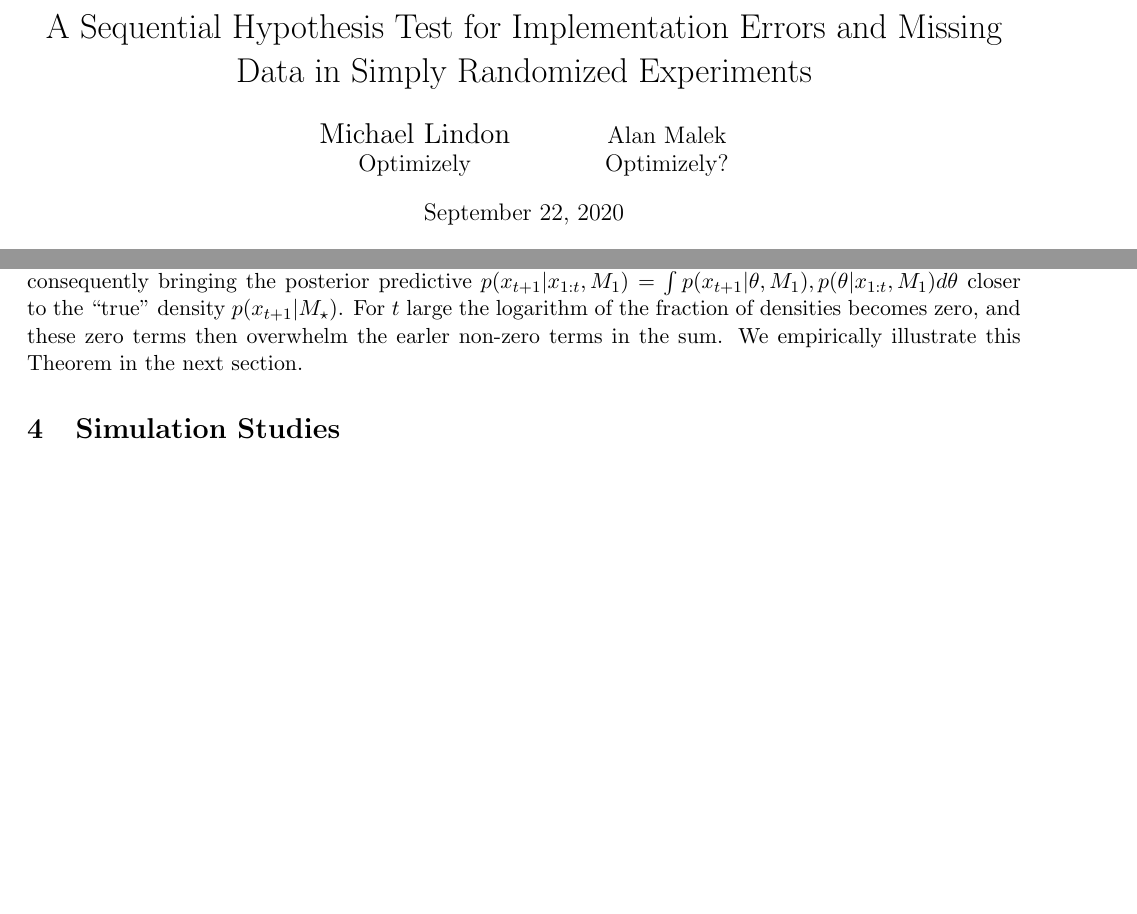
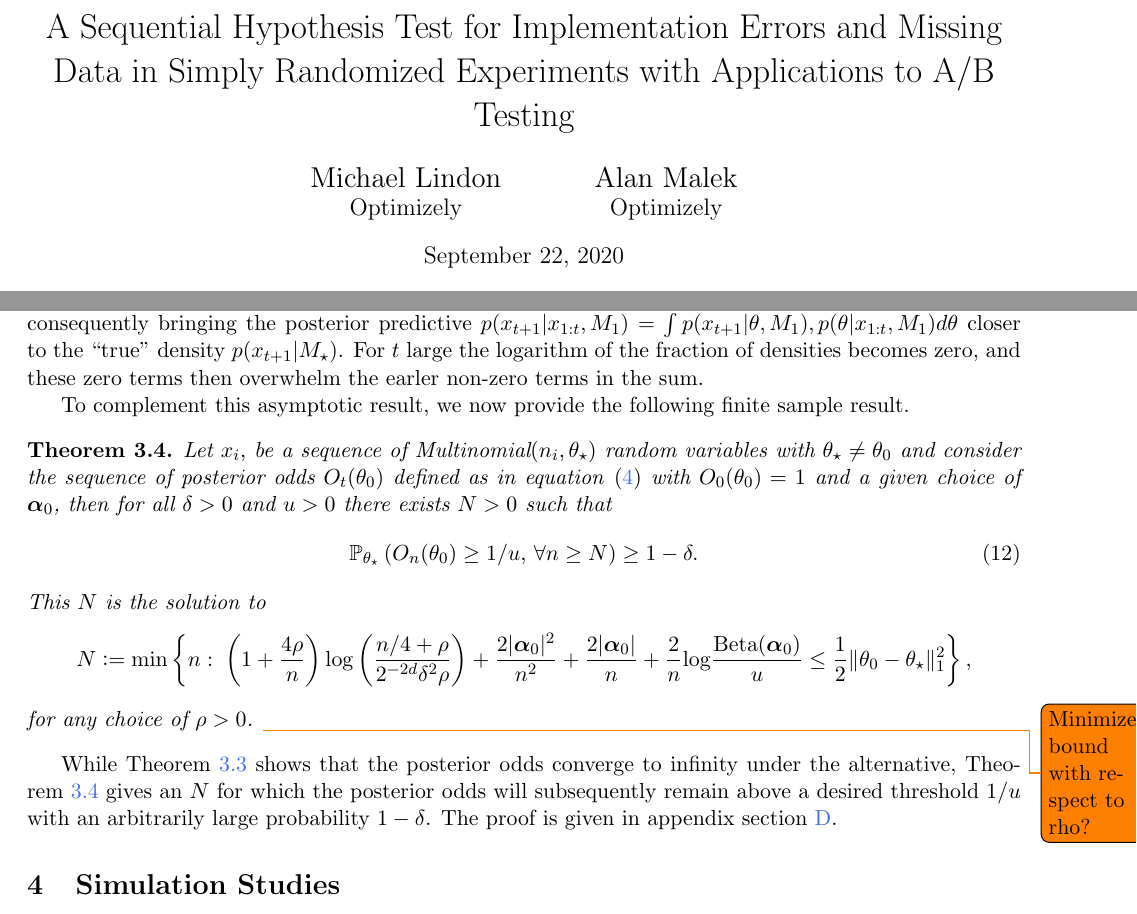
Before and after one commit to michaellindon/srm-paper, a LaTeX paper (srm.tex): two parts of pages 1 and 6 of 14, joined at a grey line, cut so that both start at the same text, the shorter picture padded with empty space. Compiled offline with pdfLaTeX.

Commit message:
started added finite sample

```diff
--- a/srm.tex
+++ b/srm.tex
@@ -48,6 +48,7 @@ citecolor=RoyalBlue2  % colour of citations linked in text
 
 \DeclareBoldMathCommand{\balpha}{\alpha}
 \DeclareBoldMathCommand{\bbeta}{\beta}
+\DeclareBoldMathCommand{\bS}{S}
 %
 
 %%My Definitions
@@ -60,8 +61,8 @@ citecolor=RoyalBlue2  % colour of citations linked in text
 %%
 \begin{document}
 \vspace{-1in}
-\title{A Sequential Hypothesis Test for Implementation Errors and Missing Data in Simply Randomized Experiments}
-\author{\Large Michael Lindon \\ Optimizely \and Alan Malek \\ Optimizely?}
+\title{A Sequential Hypothesis Test for Implementation Errors and Missing Data in Simply Randomized Experiments with Applications to A/B Testing}
+\author{\Large Michael Lindon \\ Optimizely \and \Large Alan Malek \\ Optimizely}
 \maketitle
 %\centerline{{\color{RoyalBlue2}{Due: someday.}}}\bigskip
 %\thispagestyle{empty}
@@ -273,7 +274,38 @@ When the $x_i$ are independently distributed according to $\text{Multinomial}(n_
 under model $M_\star$, then the second term converges to the Kullback-Leibler divergence between models $M_\star$ and $M_0$ by the strong law of large numbers.
 To adress the first term, note that as $t$ becomes large the Dirichlet posterior $p(\theta|x_{1:t}, M_1)$ concentrates mass on $\theta_\star$, consequently bringing the posterior predictive $p(x_{t+1}|x_{1:t},M_1) =\int p(x_{t+1}|\theta,M_1),p(\theta|x_{1:t},M_1) d\theta$ closer to the ``true'' density $p(x_{t+1}|M_{\star})$.
 For $t$ large the logarithm of the fraction of densities becomes zero, and these zero terms then overwhelm the earler non-zero terms in the sum.
-We empirically illustrate this Theorem in the next section.
+
+To complement this asymptotic result, we now provide the following finite sample result.
+\begin{thm}
+  \label{thm:finite_sample}
+\noindent Let $x_i,$ be a sequence of $\text{Multinomial}(n_i,\theta_{\star})$ random variables with $\theta_{\star} \neq \theta_0$ and consider the sequence of posterior odds $O_t(\theta_0)$ defined as in equation \eqref{eq:update_rule} with $O_0(\theta_0)=1$ and a given choice of $\balpha_0$, then
+for all $\delta > 0$ and $u > 0$ there exists $N > 0$ such that
+\begin{equation}
+  \label{eq:finite_sample}
+\mathbb{P}_{\theta_{\star}}\left( O_n(\theta_0) \geq 1/u, \, \forall n \geq N\right) \geq 1-\delta.
+\end{equation}
+This $N$ is the solution to
+\[
+  N \df
+  \min
+  \left\{
+    n:\;
+      \left(1 + \frac{4\rho}{n}\right)
+      \log\pfrac{n/4+\rho}{2^{-2d}\delta^2 \rho}
+    +
+      \frac{2|\balpha_0|^2}{n^2} + \frac{2|\balpha_0|}{n}
+      +
+    \frac{2}{n}\log\frac{\Beta(\balpha_0)}{u}
+    \leq
+    \frac{1}{2}\Vert \theta_0- \theta_{\star}\Vert_{1}^2
+  \right\},
+\] for any choice of $\rho > 0$. \todo{Minimize bound with respect to rho?}
+\end{thm}
+
+While Theorem~\ref{thm:consistency} shows that the posterior odds converge to infinity under the alternative, Theorem~\ref{thm:finite_sample} gives an $N$
+for which the posterior odds will subsequently remain above a desired threshold $1/u$ with an arbitrarily large probability $1-\delta$.
+The proof is given in appendix section \ref{app:finite_sample}.
+
 
 \section{Simulation Studies}
 \label{sec:simulation}
```
Also changed, not shown: srm.tex (3 more changed lines).
